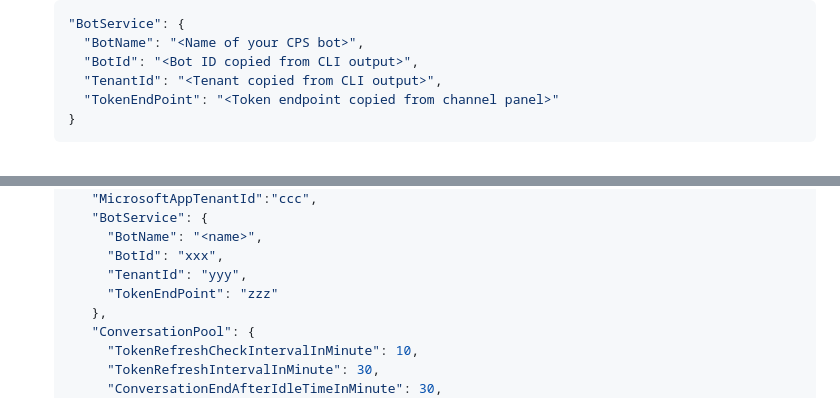
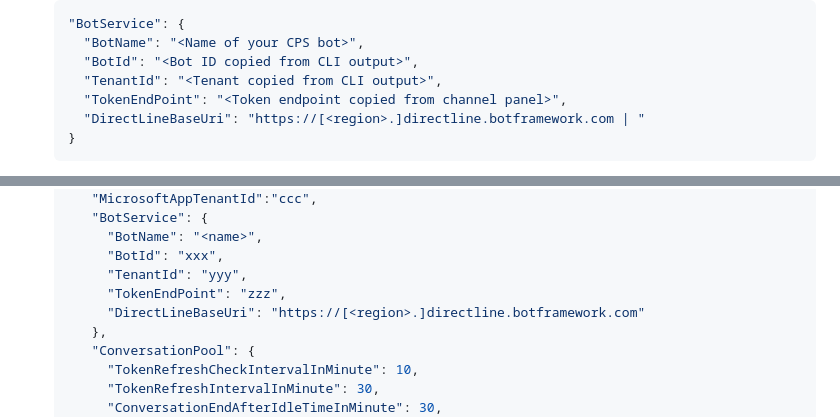
Before and after one commit to aschauera/Agent-Demos, a Markdown page: VoiceAgentSample/README.md, 2 parts joined by grey strips. GitHub-like rendering.

Commit message:
Corrected instructions on appsettings in readme.md to include DirectLineBaseUri

````diff
--- a/VoiceAgentSample/README.md
+++ b/VoiceAgentSample/README.md
@@ -140,6 +140,7 @@ The following sets up Azure Cognitive Services for speech as well as an App Serv
       "BotName": "<Name of your CPS bot>",
       "BotId": "<Bot ID copied from CLI output>",
       "TenantId": "<Tenant copied from CLI output>",
-      "TokenEndPoint": "<Token endpoint copied from channel panel>"
+      "TokenEndPoint": "<Token endpoint copied from channel panel>",
+      "DirectLineBaseUri": "https://[<region>.]directline.botframework.com | "
     }
    ```
@@ -155,7 +157,8 @@ The following sets up Azure Cognitive Services for speech as well as an App Serv
         "BotName": "<name>",
         "BotId": "xxx",
         "TenantId": "yyy",
-        "TokenEndPoint": "zzz"
+        "TokenEndPoint": "zzz",
+        "DirectLineBaseUri": "https://[<region>.]directline.botframework.com"
       },
       "ConversationPool": {
         "TokenRefreshCheckIntervalInMinute": 10,
````
Also changed, not shown: other parts of VoiceAgentSample/README.md (+1 -0 lines).
